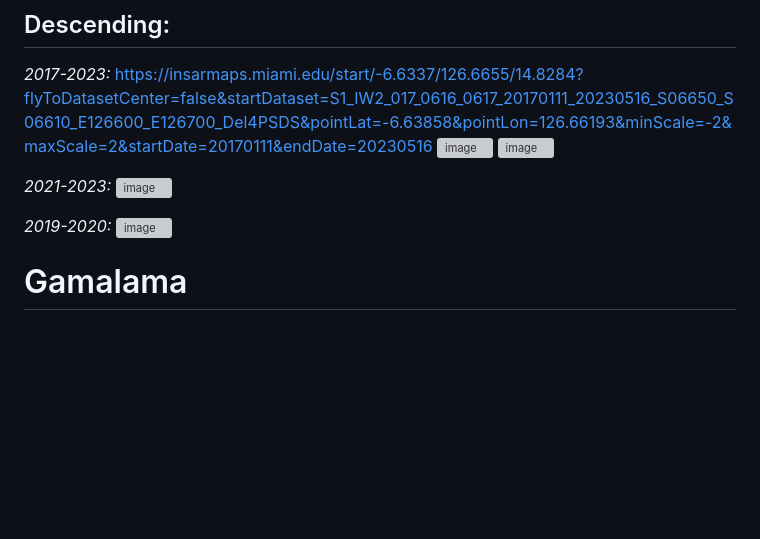
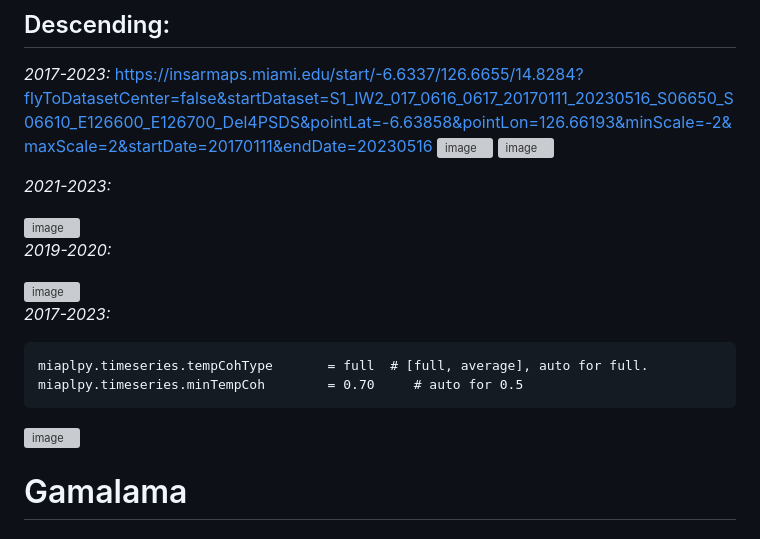
Before and after one commit to geodesymiami/results, a Markdown page: Southeast_Asia_volcanoes.md, the part around the change. Rendered like a GitHub page; blank space fills up the shorter version; grey boxes are pictures that could not be loaded.

````diff
--- a/Southeast_Asia_volcanoes.md
+++ b/Southeast_Asia_volcanoes.md
@@ -33,10 +33,21 @@ https://insarmaps.miami.edu/start/-6.6337/126.6655/14.8284?flyToDatasetCenter=fa
 <img width="400" alt="image" src="https://github.com/geodesymiami/results/assets/11162588/baed6af6-0d0b-4d31-a469-5022d026a8e1">
 
 _2021-2023:_
+
 <img width="642" alt="image" src="https://github.com/geodesymiami/results/assets/11162588/8bd02c3f-37b4-474a-92be-250fad220d04">
 
 _2019-2020:_
+
 <img width="615" alt="image" src="https://github.com/geodesymiami/results/assets/11162588/61e39e28-261b-435f-a9bb-8534b75371a7">
+
+_2017-2023:_
+```
+miaplpy.timeseries.tempCohType       = full  # [full, average], auto for full.
+miaplpy.timeseries.minTempCoh        = 0.70     # auto for 0.5
+```
+<img width="1180" alt="image" src="https://github.com/geodesymiami/results/assets/11162588/6ac019ad-a598-49bf-910a-0faa454f00ee">
+
+
 
 # Gamalama
 ### Descending:
````
